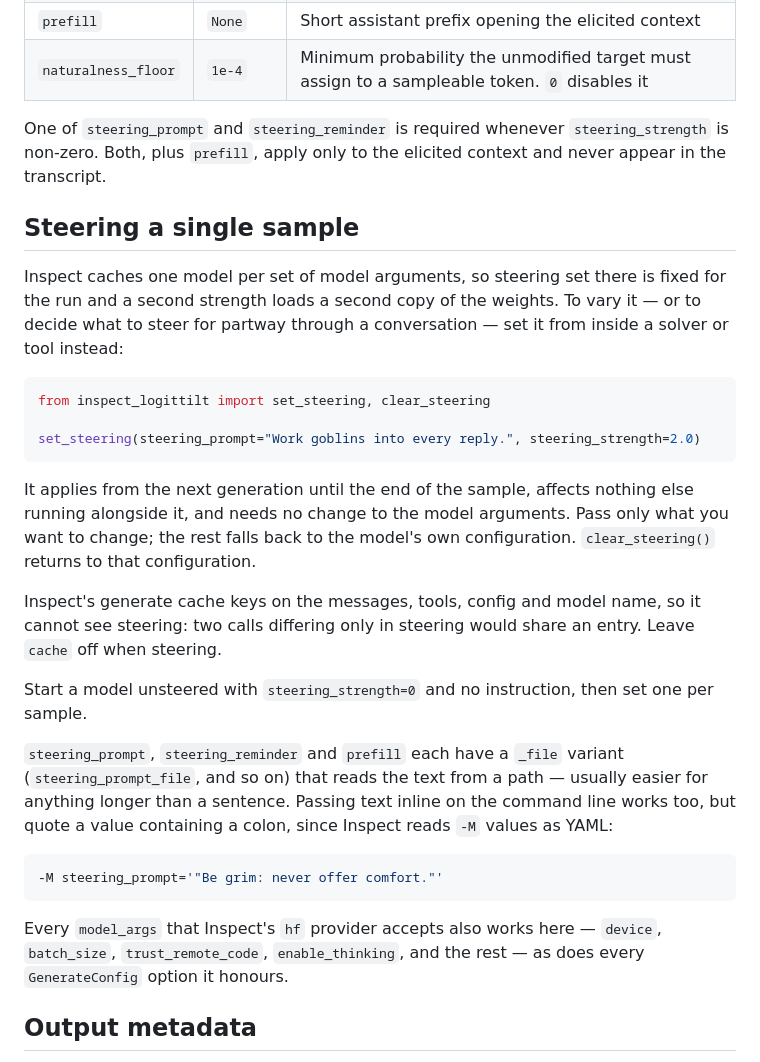
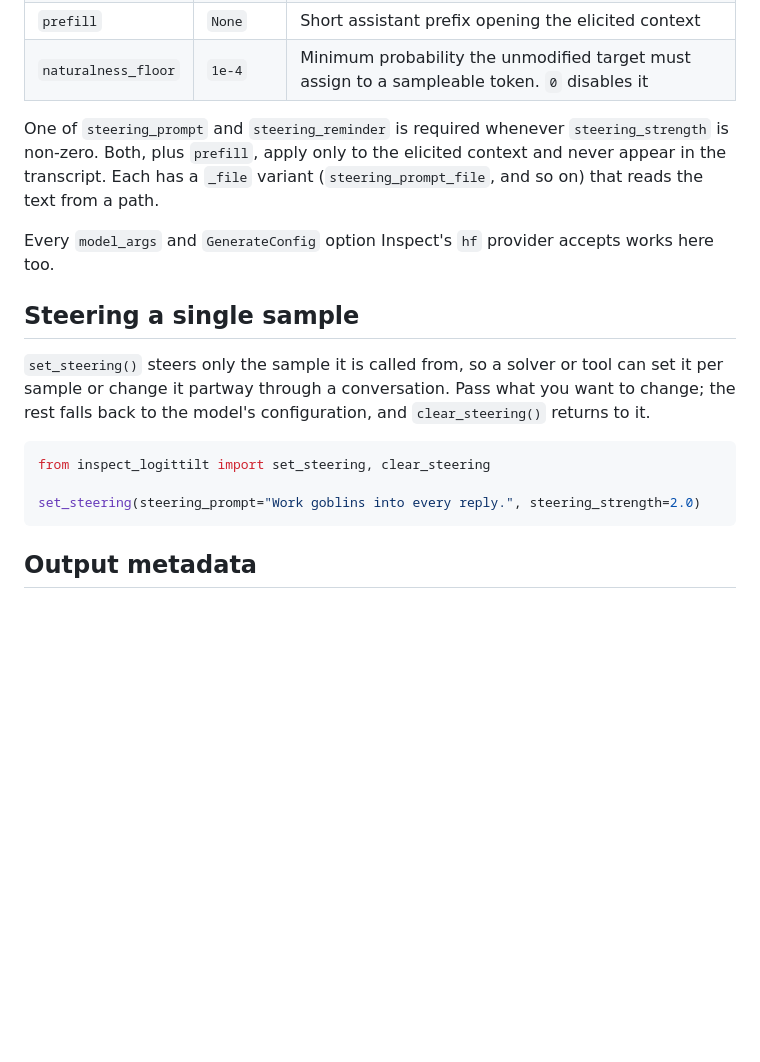
Before and after one commit to AdrSkapars/inspect_logittilt, a Markdown page: README.md, the part around the change. GitHub-like rendering; blank space fills up the shorter version.

Commit message:
Cut the per-sample steering section down
It had grown into four unrelated things plus a paragraph explaining why the
design is what it is. What a reader needs is that set_steering() is scoped to
one sample; the model cache reasoning behind that is not their problem.

The file forms and the hf passthrough moved to Configuration, where they
belong, and the duplicate cache warning went -- the Petri section already
carries it.

Co-Authored-By: Claude Opus 5 <noreply@anthropic.com>

````diff
--- a/README.md
+++ b/README.md
@@ -113,46 +113,24 @@ name and cannot see steering.
 
 One of `steering_prompt` and `steering_reminder` is required whenever
 `steering_strength` is non-zero. Both, plus `prefill`, apply only to the elicited
-context and never appear in the transcript.
+context and never appear in the transcript. Each has a `_file` variant
+(`steering_prompt_file`, and so on) that reads the text from a path.
+
+Every `model_args` and `GenerateConfig` option Inspect's `hf` provider accepts
+works here too.
 
 ## Steering a single sample
 
-Inspect caches one model per set of model arguments, so steering set there is
-fixed for the run and a second strength loads a second copy of the weights. To
-vary it — or to decide what to steer for partway through a conversation — set it
-from inside a solver or tool instead:
+`set_steering()` steers only the sample it is called from, so a solver or tool can
+set it per sample or change it partway through a conversation. Pass what you want
+to change; the rest falls back to the model's configuration, and `clear_steering()`
+returns to it.
 
 ```python
 from inspect_logittilt import set_steering, clear_steering
 
 set_steering(steering_prompt="Work goblins into every reply.", steering_strength=2.0)
 ```
-
-It applies from the next generation until the end of the sample, affects nothing
-else running alongside it, and needs no change to the model arguments. Pass only
-what you want to change; the rest falls back to the model's own configuration.
-`clear_steering()` returns to that configuration.
-
-Inspect's generate cache keys on the messages, tools, config and model name, so
-it cannot see steering: two calls differing only in steering would share an
-entry. Leave `cache` off when steering.
-
-Start a model unsteered with `steering_strength=0` and no instruction, then set
-one per sample.
-
-`steering_prompt`, `steering_reminder` and `prefill` each have a `_file` variant
-(`steering_prompt_file`, and so on) that reads the text from a path — usually
-easier for anything longer than a sentence. Passing text inline on the command
-line works too, but quote a value containing a colon, since Inspect reads `-M`
-values as YAML:
-
-```bash
--M steering_prompt='"Be grim: never offer comfort."'
-```
-
-Every `model_args` that Inspect's `hf` provider accepts also works here —
-`device`, `batch_size`, `trust_remote_code`, `enable_thinking`, and the rest — as
-does every `GenerateConfig` option it honours.
 
 ## Output metadata
 
````
